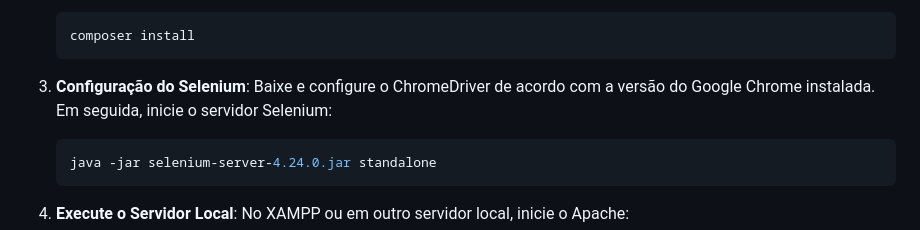
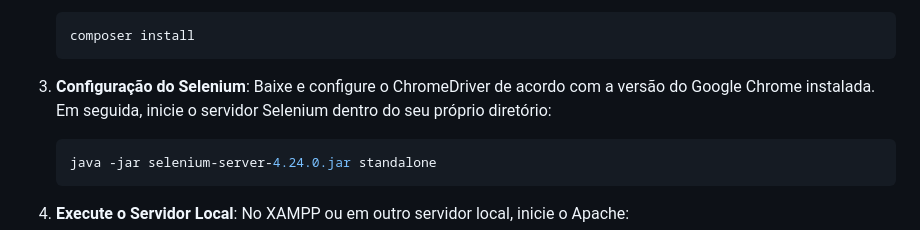
Before and after one commit to ElisIrons/ElisSitePHP, a Markdown page: README.md, the part around the change. Drawn GitHub-style.

````diff
--- a/README.md
+++ b/README.md
@@ -53,7 +53,7 @@ Este projeto foi desenvolvido como parte da atividade avaliativa da disciplina d
    ```
 
 3. **Configuração do Selenium**:
-   Baixe e configure o ChromeDriver de acordo com a versão do Google Chrome instalada. Em seguida, inicie o servidor Selenium:
+   Baixe e configure o ChromeDriver de acordo com a versão do Google Chrome instalada. Em seguida, inicie o servidor Selenium dentro do seu próprio diretório:
    ```bash
    java -jar selenium-server-4.24.0.jar standalone
    ```
````
